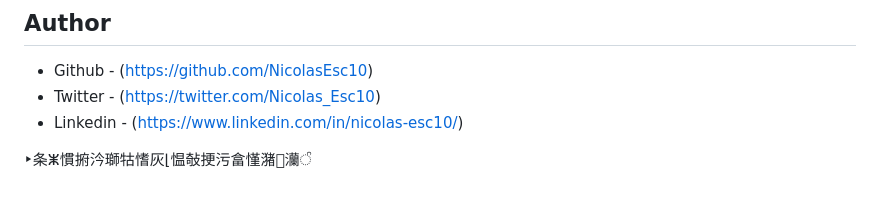
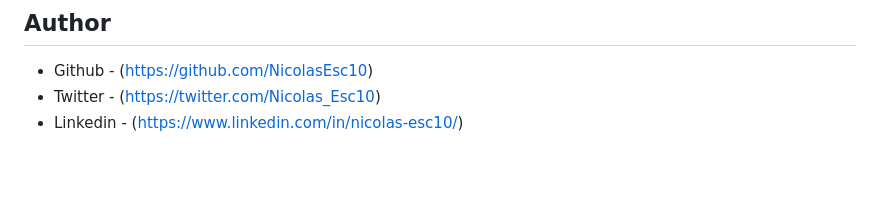
Before and after one commit to NicolasEsc10/Age-calculator-app, a Markdown page: README.md, the part around the change. GitHub-like rendering; blank space fills up the shorter version.

```diff
--- a/README.md
+++ b/README.md
@@ -55,5 +55,3 @@ I still have pending tasks to make the application mobile-responsive and ensure
 - Github - (https://github.com/NicolasEsc10)
 - Twitter - (https://twitter.com/Nicolas_Esc10)
 - Linkedin - (https://www.linkedin.com/in/nicolas-esc10/)
-
-‣条ⵥ慣捬汵瑡牯愭灰⌊愠敧挭污畣慬潴⵲灡ੰ
```
